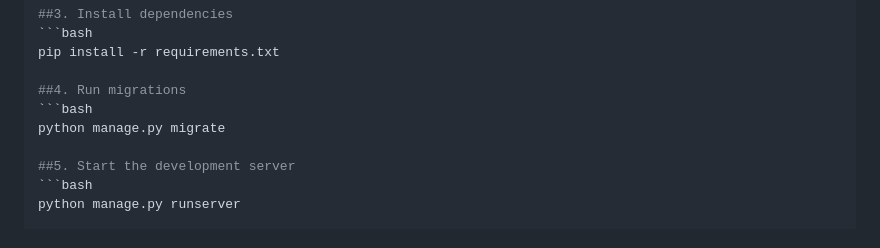
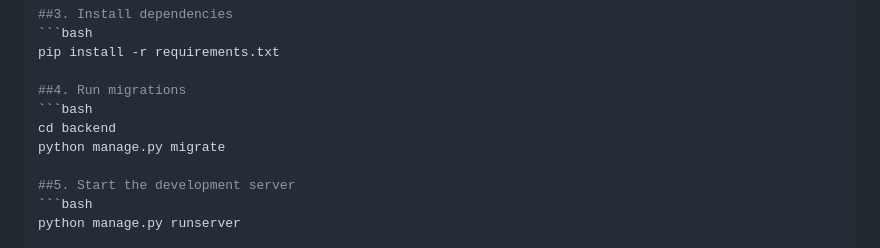
Before and after one commit to OratorMurambiwa/Cleanroom-tracker, a Markdown page: README.md, the part around the change. Rendered like a GitHub page.

````diff
--- a/README.md
+++ b/README.md
@@ -57,6 +57,7 @@ pip install -r requirements.txt
 
 ##4. Run migrations
 ```bash
+cd backend
 python manage.py migrate
 
 ##5. Start the development server
````
